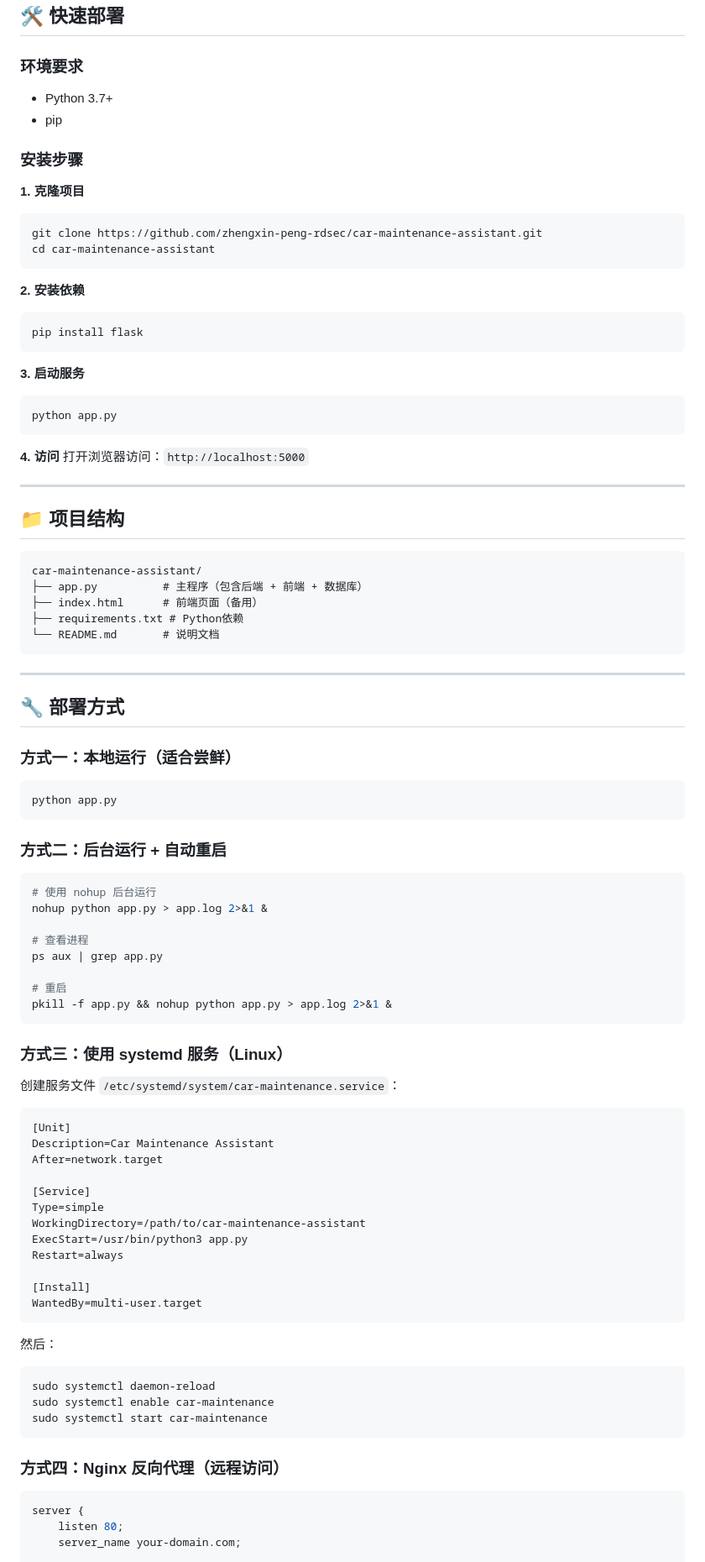
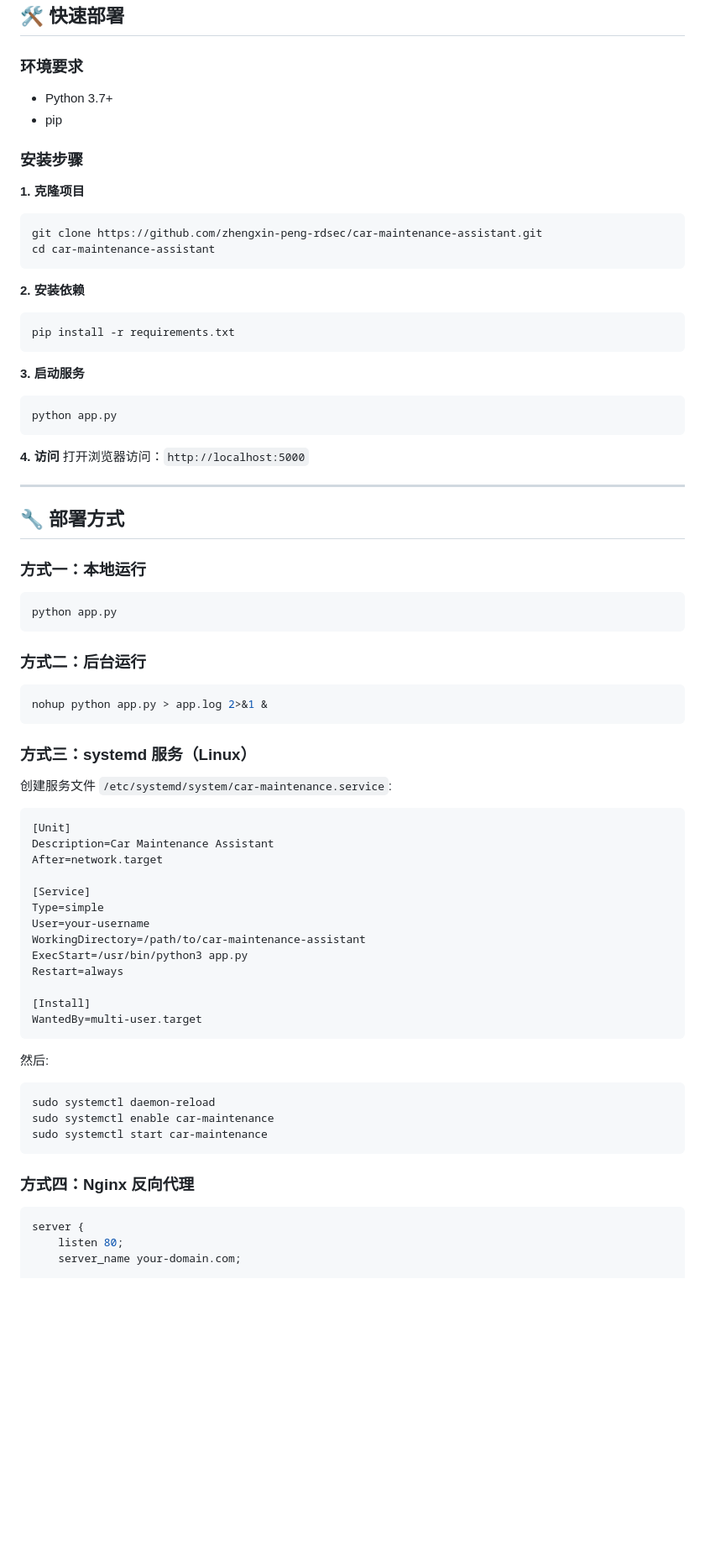
Before and after one commit to zhengxin-peng-rdsec/car-maintenance-assistant, a Markdown page: README.md, the part around one of its changes. Shown at 84% size. Drawn GitHub-style; blank space fills up the shorter version.

````diff
--- a/README.md
+++ b/README.md
@@ -18,7 +34,6 @@
 ## 🛠️ 快速部署
 
 ### 环境要求
-
 - Python 3.7+
 - pip
 
@@ -32,7 +47,7 @@ cd car-maintenance-assistant
 
 **2. 安装依赖**
 ```bash
-pip install flask
+pip install -r requirements.txt
 ```
 
 **3. 启动服务**
@@ -45,42 +60,21 @@ python app.py
 
 ---
 
-## 📁 项目结构
-
-```
-car-maintenance-assistant/
-├── app.py          # 主程序（包含后端 + 前端 + 数据库）
-├── index.html      # 前端页面（备用）
-├── requirements.txt # Python依赖
-└── README.md       # 说明文档
-```
-
----
-
 ## 🔧 部署方式
 
-### 方式一：本地运行（适合尝鲜）
-
+### 方式一：本地运行
 ```bash
 python app.py
 ```
 
-### 方式二：后台运行 + 自动重启
-
+### 方式二：后台运行
 ```bash
-# 使用 nohup 后台运行
 nohup python app.py > app.log 2>&1 &
-
-# 查看进程
-ps aux | grep app.py
-
-# 重启
-pkill -f app.py && nohup python app.py > app.log 2>&1 &
 ```
 
-### 方式三：使用 systemd 服务（Linux）
+### 方式三：systemd 服务（Linux）
 
-创建服务文件 `/etc/systemd/system/car-maintenance.service`：
+创建服务文件 `/etc/systemd/system/car-maintenance.service`:
 
 ```ini
 [Unit]
@@ -89,6 +83,7 @@ After=network.target
 
 [Service]
 Type=simple
+User=your-username
 WorkingDirectory=/path/to/car-maintenance-assistant
 ExecStart=/usr/bin/python3 app.py
 Restart=always
@@ -96,16 +91,14 @@ Restart=always
 [Install]
 WantedBy=multi-user.target
 ```
-
-然后：
+然后:
 ```bash
 sudo systemctl daemon-reload
 sudo systemctl enable car-maintenance
 sudo systemctl start car-maintenance
 ```
 
-### 方式四：Nginx 反向代理（远程访问）
-
+### 方式四：Nginx 反向代理
 ```nginx
 server {
     listen 80;
````
Also changed, not shown: other parts of README.md (+165 -49 lines).
